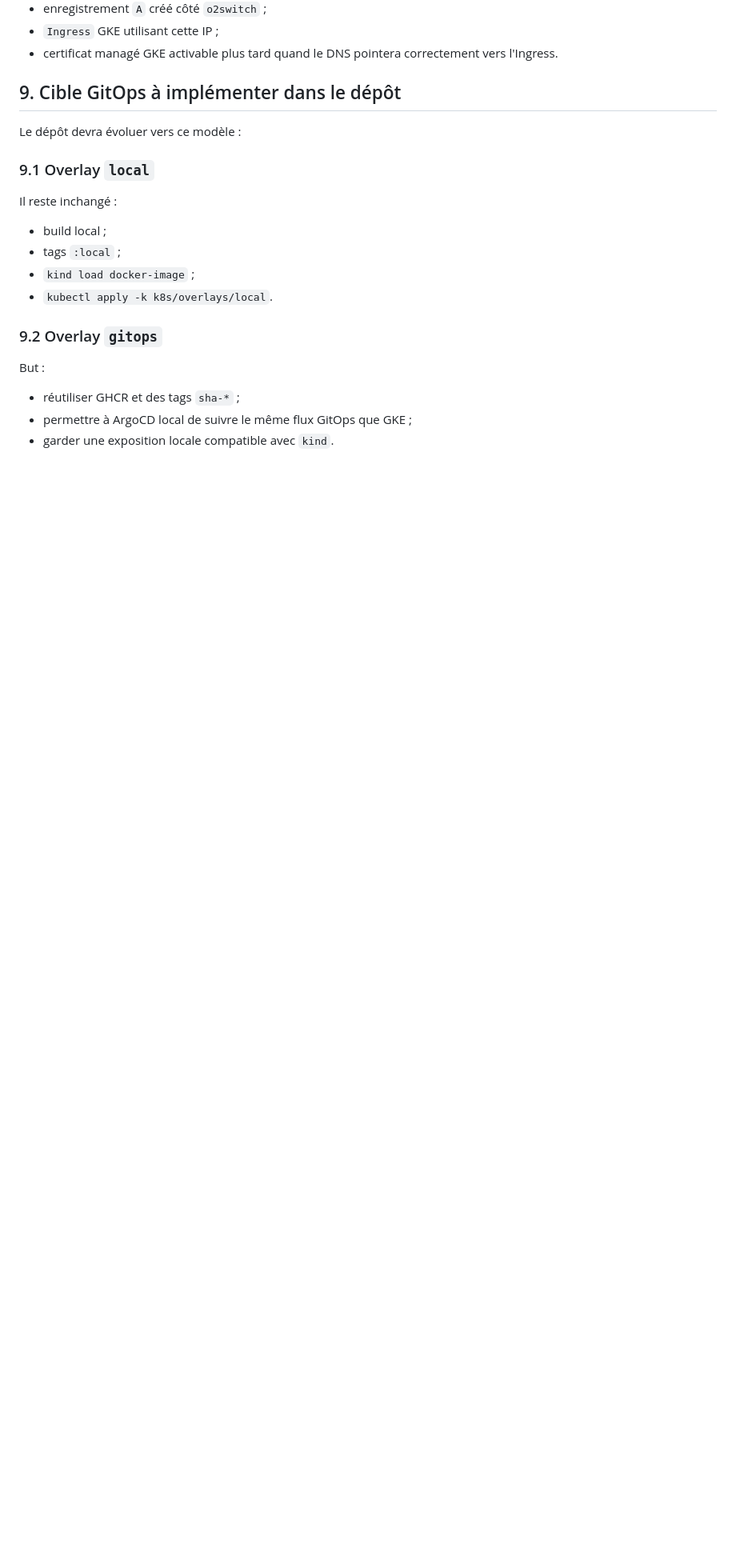
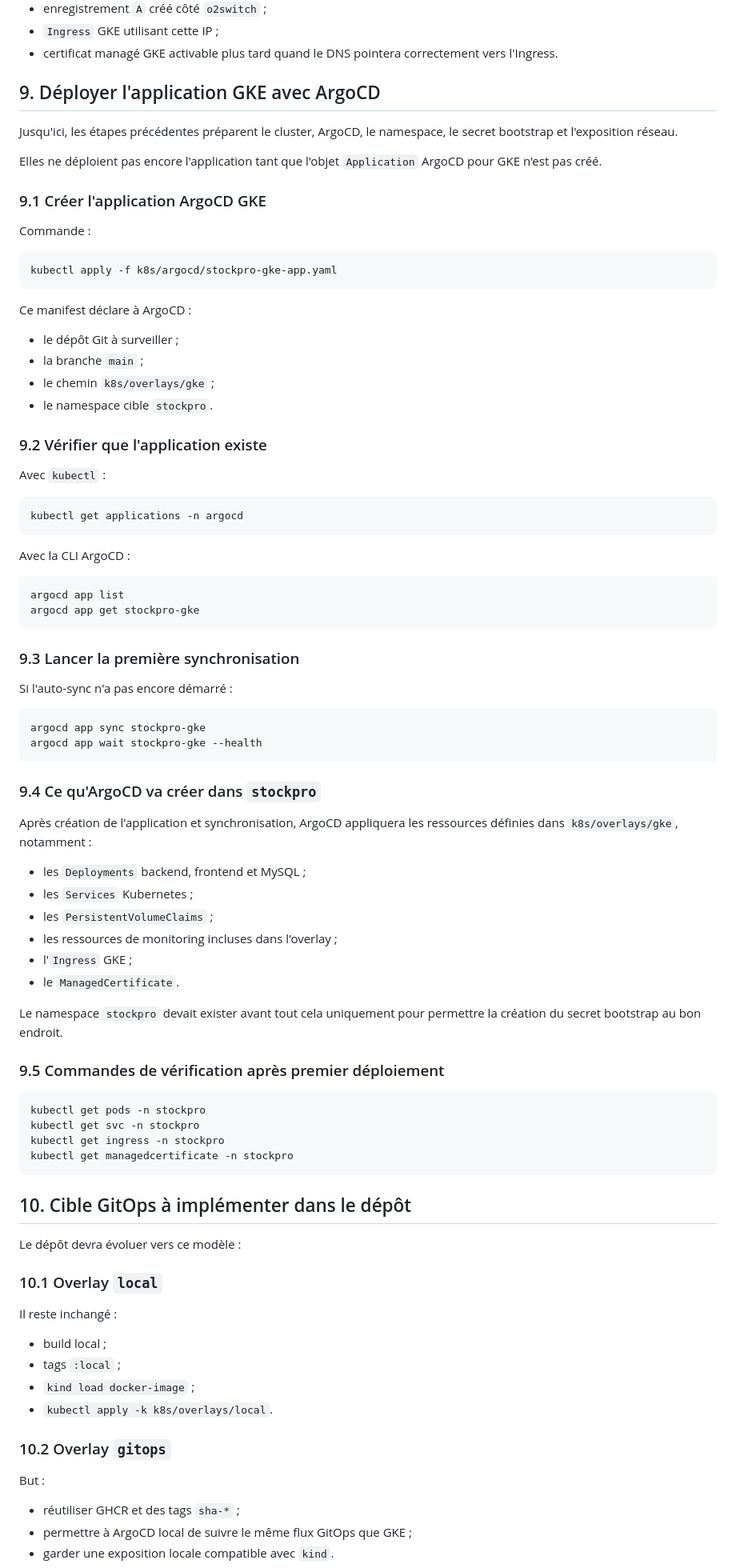
Before and after one commit to wassimhaoues/stock_app, a Markdown page: docs/13-manual-work/phase-24-gcp-gke-setup.md, the part around one of its changes. Shown at 80% size. GitHub-like rendering; blank space fills up the shorter version.

Commit message:
fixed the docs related to gke

````diff
--- a/docs/13-manual-work/phase-24-gcp-gke-setup.md
+++ b/docs/13-manual-work/phase-24-gcp-gke-setup.md
@@ -451,11 +451,78 @@ Le scénario cible retenu est :
 - `Ingress` GKE utilisant cette IP ;
 - certificat managé GKE activable plus tard quand le DNS pointera correctement vers l'Ingress.
 
-## 9. Cible GitOps à implémenter dans le dépôt
+## 9. Déployer l'application GKE avec ArgoCD
+
+Jusqu'ici, les étapes précédentes préparent le cluster, ArgoCD, le namespace, le secret bootstrap et l'exposition réseau.
+
+Elles ne déploient pas encore l'application tant que l'objet `Application` ArgoCD pour GKE n'est pas créé.
+
+### 9.1 Créer l'application ArgoCD GKE
+
+Commande :
+
+```bash
+kubectl apply -f k8s/argocd/stockpro-gke-app.yaml
+```
+
+Ce manifest déclare à ArgoCD :
+
+- le dépôt Git à surveiller ;
+- la branche `main` ;
+- le chemin `k8s/overlays/gke` ;
+- le namespace cible `stockpro`.
+
+### 9.2 Vérifier que l'application existe
+
+Avec `kubectl` :
+
+```bash
+kubectl get applications -n argocd
+```
+
+Avec la CLI ArgoCD :
+
+```bash
+argocd app list
+argocd app get stockpro-gke
+```
+
+### 9.3 Lancer la première synchronisation
+
+Si l'auto-sync n'a pas encore démarré :
+
+```bash
+argocd app sync stockpro-gke
+argocd app wait stockpro-gke --health
+```
+
+### 9.4 Ce qu'ArgoCD va créer dans `stockpro`
+
+Après création de l'application et synchronisation, ArgoCD appliquera les ressources définies dans `k8s/overlays/gke`, notamment :
+
+- les `Deployments` backend, frontend et MySQL ;
+- les `Services` Kubernetes ;
+- les `PersistentVolumeClaims` ;
+- les ressources de monitoring incluses dans l'overlay ;
+- l'`Ingress` GKE ;
+- le `ManagedCertificate`.
+
+Le namespace `stockpro` devait exister avant tout cela uniquement pour permettre la création du secret bootstrap au bon endroit.
+
+### 9.5 Commandes de vérification après premier déploiement
+
+```bash
+kubectl get pods -n stockpro
+kubectl get svc -n stockpro
+kubectl get ingress -n stockpro
+kubectl get managedcertificate -n stockpro
+```
+
+## 10. Cible GitOps à implémenter dans le dépôt
 
 Le dépôt devra évoluer vers ce modèle :
 
-### 9.1 Overlay `local`
+### 10.1 Overlay `local`
 
 Il reste inchangé :
 
@@ -464,7 +531,7 @@ Il reste inchangé :
 - `kind load docker-image` ;
 - `kubectl apply -k k8s/overlays/local`.
 
-### 9.2 Overlay `gitops`
+### 10.2 Overlay `gitops`
 
 But :
 
````
Also changed, not shown: other parts of docs/13-manual-work/phase-24-gcp-gke-setup.md (+8 -8 lines).
